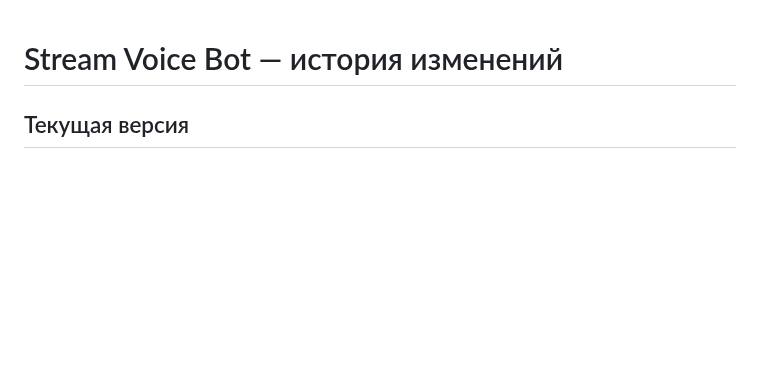
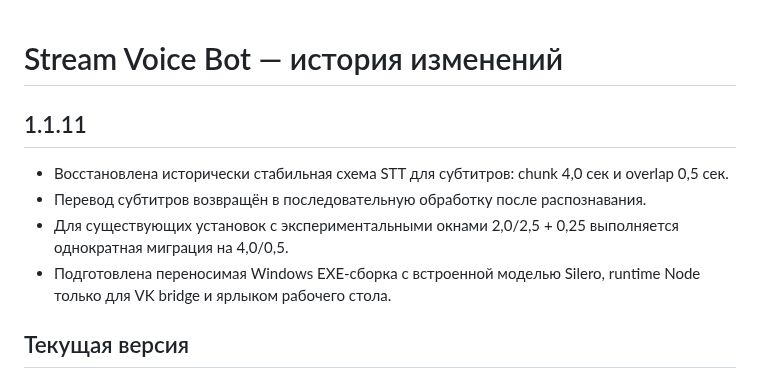
Before and after one commit to Agro4221/Stream-Voice-Bot-for-Twitch-VK-Live, a Markdown page: CHANGELOG.md, the part around the change. GitHub-like rendering; blank space fills up the shorter version.

Commit message:
Document stable STT restoration for 1.1.11

```diff
--- a/CHANGELOG.md
+++ b/CHANGELOG.md
@@ -1,4 +1,10 @@
 # Stream Voice Bot — история изменений
+## 1.1.11
+- Восстановлена исторически стабильная схема STT для субтитров: chunk 4,0 сек и overlap 0,5 сек.
+- Перевод субтитров возвращён в последовательную обработку после распознавания.
+- Для существующих установок с экспериментальными окнами 2,0/2,5 + 0,25 выполняется однократная миграция на 4,0/0,5.
+- Подготовлена переносимая Windows EXE-сборка с встроенной моделью Silero, runtime Node только для VK bridge и ярлыком рабочего стола.
+
 
 ## Текущая версия
 
```
